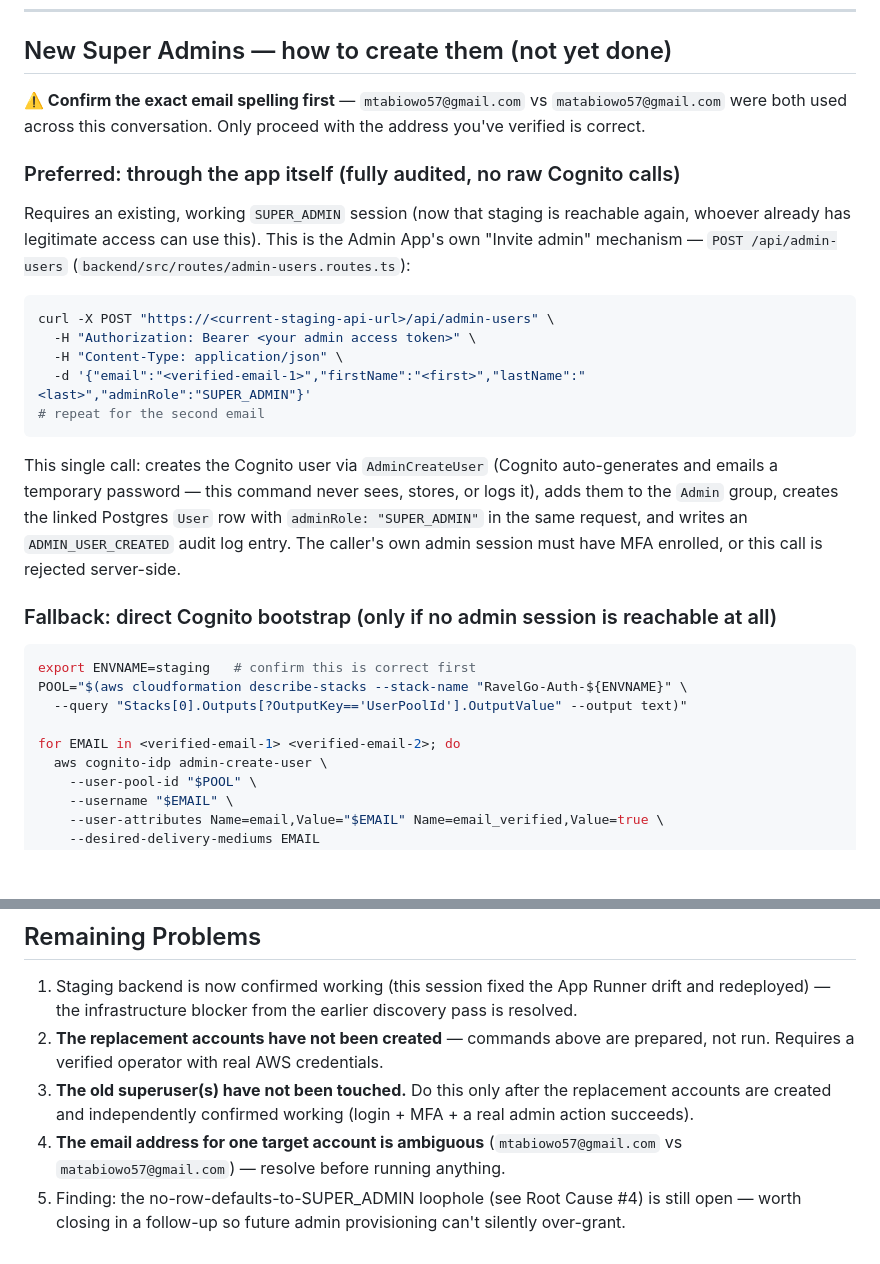
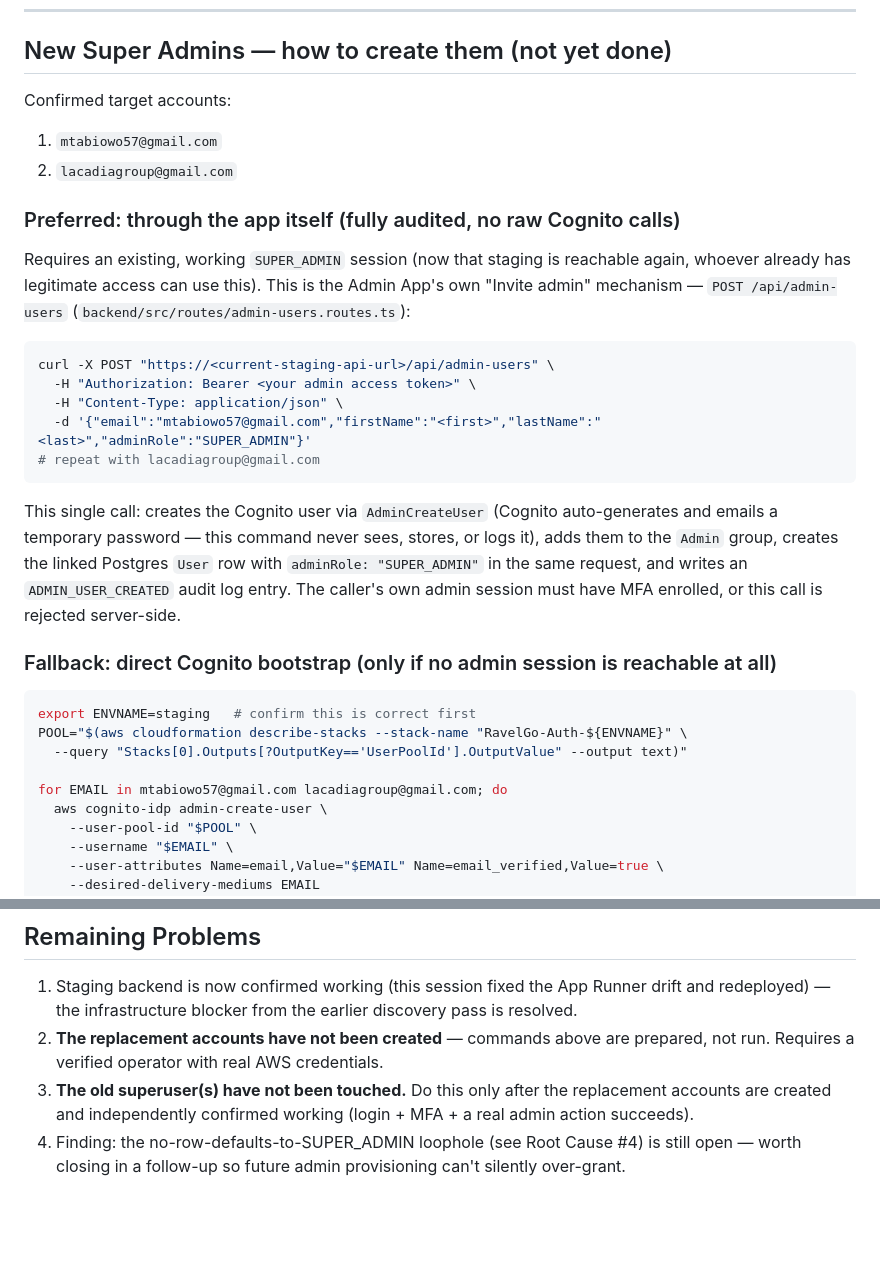
Before and after one commit to MariaD137/ravelgo, a Markdown page: ADMIN-ACCESS-RECOVERY.md, 2 parts joined by grey strips. Rendered like a GitHub page; blank space fills up the shorter version.

Commit message:
docs: confirm target super-admin email addresses in recovery runbook
mtabiowo57@gmail.com confirmed as correct (not matabiowo57@gmail.com).

Co-Authored-By: Claude Sonnet 5 <noreply@anthropic.com>
Claude-Session: https://claude.ai/code/session_01DemRMstaH8UrWiMWPypRuC

````diff
--- a/ADMIN-ACCESS-RECOVERY.md
+++ b/ADMIN-ACCESS-RECOVERY.md
@@ -41,7 +41,9 @@ or, once any working SUPER_ADMIN session exists, `GET /api/admin-users` from the
 
 ## New Super Admins — how to create them (not yet done)
 
-**⚠️ Confirm the exact email spelling first** — `mtabiowo57@gmail.com` vs `matabiowo57@gmail.com` were both used across this conversation. Only proceed with the address you've verified is correct.
+Confirmed target accounts:
+1. `mtabiowo57@gmail.com`
+2. `lacadiagroup@gmail.com`
 
 ### Preferred: through the app itself (fully audited, no raw Cognito calls)
 
@@ -51,8 +53,8 @@ Requires an existing, working `SUPER_ADMIN` session (now that staging is reachab
 curl -X POST "https://<current-staging-api-url>/api/admin-users" \
   -H "Authorization: Bearer <your admin access token>" \
   -H "Content-Type: application/json" \
-  -d '{"email":"<verified-email-1>","firstName":"<first>","lastName":"<last>","adminRole":"SUPER_ADMIN"}'
-# repeat for the second email
+  -d '{"email":"mtabiowo57@gmail.com","firstName":"<first>","lastName":"<last>","adminRole":"SUPER_ADMIN"}'
+# repeat with lacadiagroup@gmail.com
 ```
 
 This single call: creates the Cognito user via `AdminCreateUser` (Cognito auto-generates and emails a temporary password — this command never sees, stores, or logs it), adds them to the `Admin` group, creates the linked Postgres `User` row with `adminRole: "SUPER_ADMIN"` in the same request, and writes an `ADMIN_USER_CREATED` audit log entry. The caller's own admin session must have MFA enrolled, or this call is rejected server-side.
@@ -64,7 +66,7 @@ export ENVNAME=staging   # confirm this is correct first
 POOL="$(aws cloudformation describe-stacks --stack-name "RavelGo-Auth-${ENVNAME}" \
   --query "Stacks[0].Outputs[?OutputKey=='UserPoolId'].OutputValue" --output text)"
 
-for EMAIL in <verified-email-1> <verified-email-2>; do
+for EMAIL in mtabiowo57@gmail.com lacadiagroup@gmail.com; do
   aws cognito-idp admin-create-user \
     --user-pool-id "$POOL" \
     --username "$EMAIL" \
@@ -111,5 +113,4 @@ TOTP only (`infra/lib/auth-stack.ts`), Cognito pool-level setting is `Mfa.OPTION
 1. Staging backend is now confirmed working (this session fixed the App Runner drift and redeployed) — the infrastructure blocker from the earlier discovery pass is resolved.
 2. **The replacement accounts have not been created** — commands above are prepared, not run. Requires a verified operator with real AWS credentials.
 3. **The old superuser(s) have not been touched.** Do this only after the replacement accounts are created and independently confirmed working (login + MFA + a real admin action succeeds).
-4. **The email address for one target account is ambiguous** (`mtabiowo57@gmail.com` vs `matabiowo57@gmail.com`) — resolve before running anything.
-5. Finding: the no-row-defaults-to-SUPER_ADMIN loophole (see Root Cause #4) is still open — worth closing in a follow-up so future admin provisioning can't silently over-grant.
+4. Finding: the no-row-defaults-to-SUPER_ADMIN loophole (see Root Cause #4) is still open — worth closing in a follow-up so future admin provisioning can't silently over-grant.
````
